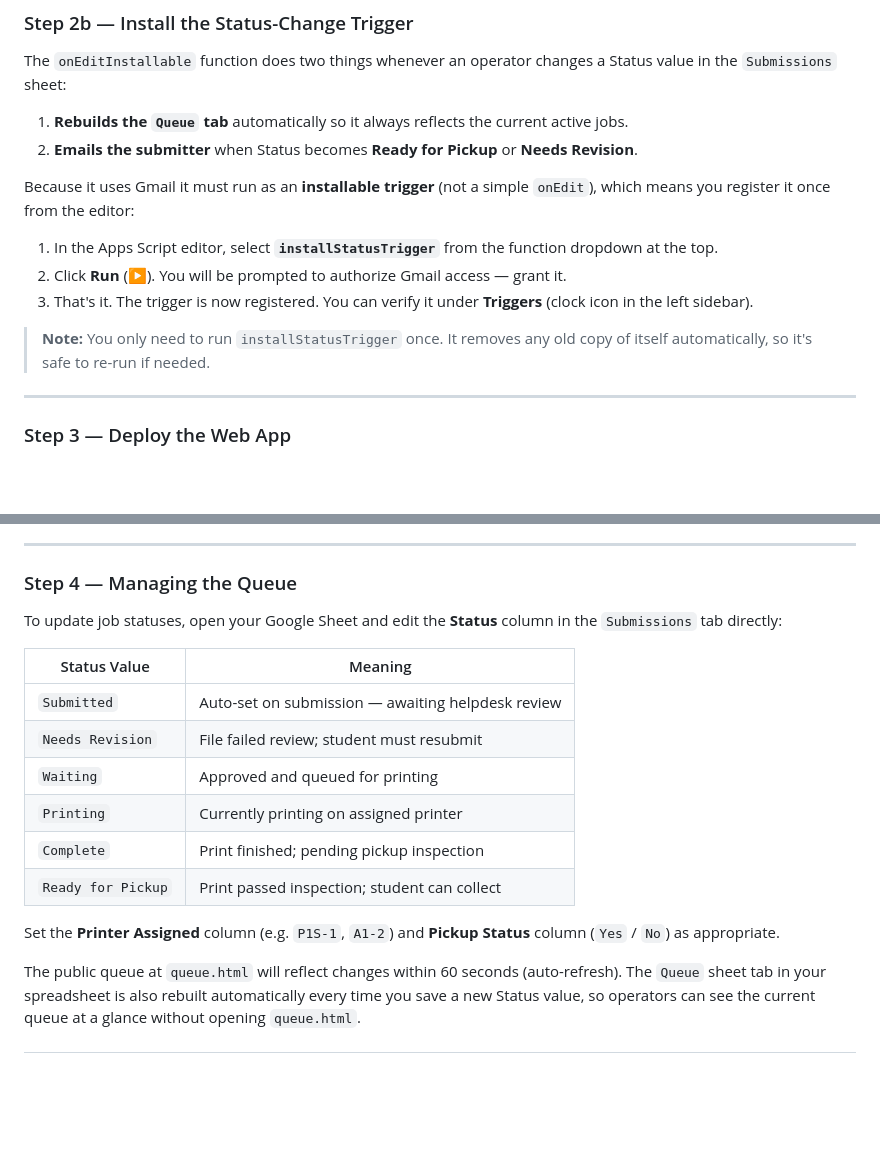
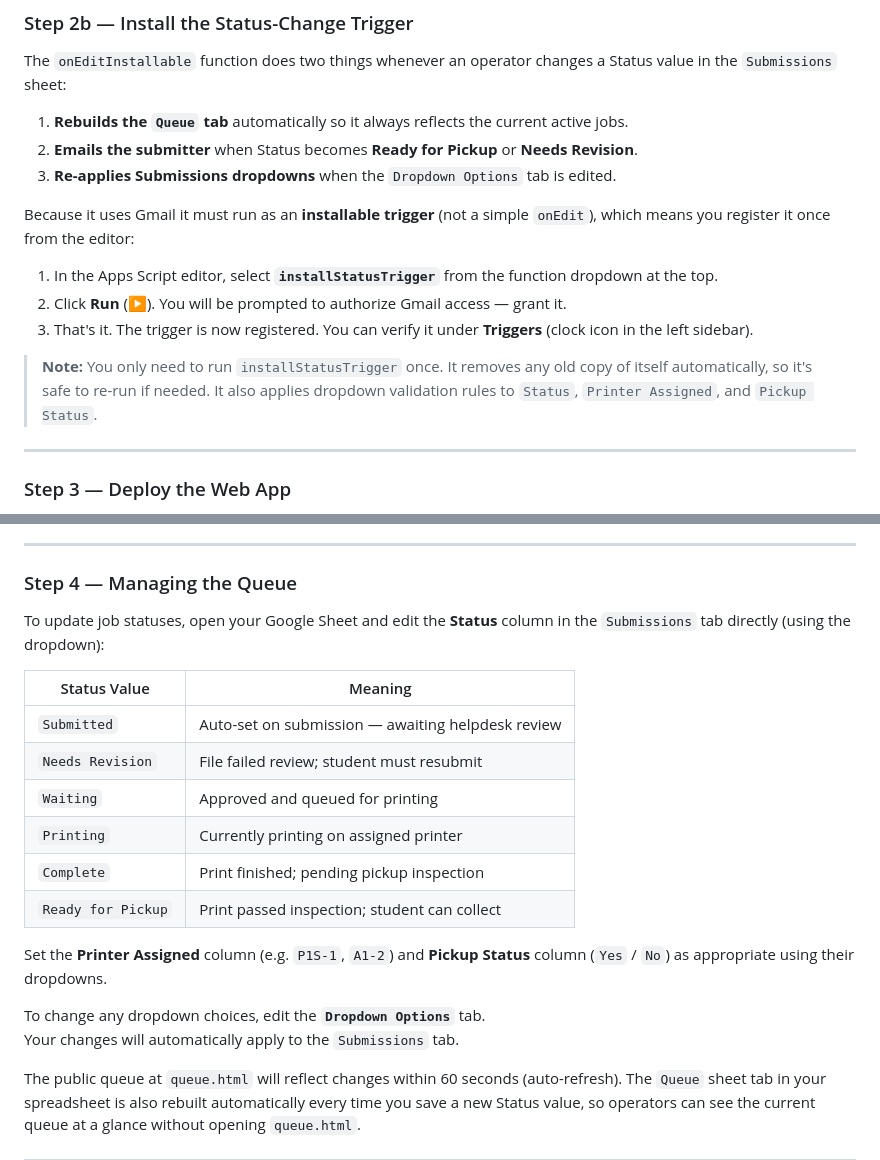
Before and after one commit to aspiece/GCIPrintFarm, a Markdown page: README.md, 2 parts joined by grey strips. GitHub-like rendering; blank space fills up the shorter version.

```diff
--- a/README.md
+++ b/README.md
@@ -383,6 +497,7 @@ The `onEditInstallable` function does two things whenever an operator changes a
 
 1. **Rebuilds the `Queue` tab** automatically so it always reflects the current active jobs.
 2. **Emails the submitter** when Status becomes **Ready for Pickup** or **Needs Revision**.
+3. **Re-applies Submissions dropdowns** when the `Dropdown Options` tab is edited.
 
 Because it uses Gmail it must run as an **installable trigger** (not a simple `onEdit`), which means you register it once from the editor:
 
@@ -390,7 +505,7 @@ Because it uses Gmail it must run as an **installable trigger** (not a simple `o
 2. Click **Run** (▶). You will be prompted to authorize Gmail access — grant it.
 3. That's it. The trigger is now registered. You can verify it under **Triggers** (clock icon in the left sidebar).
 
-> **Note:** You only need to run `installStatusTrigger` once. It removes any old copy of itself automatically, so it's safe to re-run if needed.
+> **Note:** You only need to run `installStatusTrigger` once. It removes any old copy of itself automatically, so it's safe to re-run if needed. It also applies dropdown validation rules to `Status`, `Printer Assigned`, and `Pickup Status`.
 
 ---
 
@@ -413,7 +528,7 @@ Paste this URL into all three endpoint fields in `print-config.js`.
 
 ### Step 4 — Managing the Queue
 
-To update job statuses, open your Google Sheet and edit the **Status** column in the `Submissions` tab directly:
+To update job statuses, open your Google Sheet and edit the **Status** column in the `Submissions` tab directly (using the dropdown):
 
 | Status Value | Meaning |
 |---|---|
@@ -424,7 +539,10 @@ To update job statuses, open your Google Sheet and edit the **Status** column in
 | `Complete` | Print finished; pending pickup inspection |
 | `Ready for Pickup` | Print passed inspection; student can collect |
 
-Set the **Printer Assigned** column (e.g. `P1S-1`, `A1-2`) and **Pickup Status** column (`Yes` / `No`) as appropriate.
+Set the **Printer Assigned** column (e.g. `P1S-1`, `A1-2`) and **Pickup Status** column (`Yes` / `No`) as appropriate using their dropdowns.
+
+To change any dropdown choices, edit the **`Dropdown Options`** tab.
+Your changes will automatically apply to the `Submissions` tab.
 
 The public queue at `queue.html` will reflect changes within 60 seconds (auto-refresh). The `Queue` sheet tab in your spreadsheet is also rebuilt automatically every time you save a new Status value, so operators can see the current queue at a glance without opening `queue.html`.
 
```
Also changed, not shown: other parts of README.md (+118 -4 lines).
